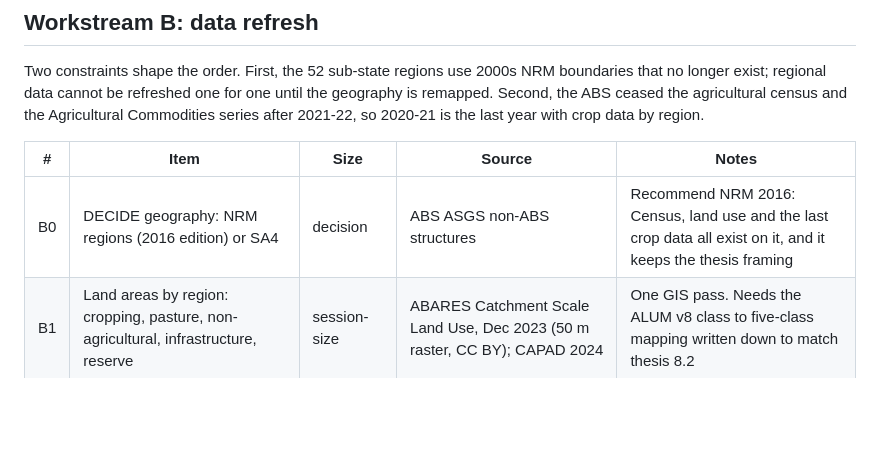
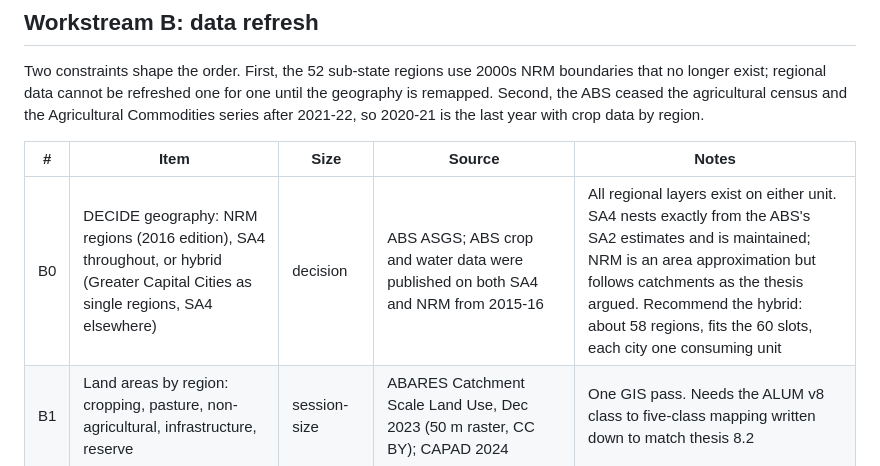
Before and after one commit to MurrayLane/carrying-capacity-dashboard, a Markdown page: SCOPE.md, the part around the change. Rendered like a GitHub page; blank space fills up the shorter version.

Commit message:
Scope: widen the geography decision to NRM, SA4 or a capital-city hybrid
Co-Authored-By: Claude Fable 5.1 <noreply@anthropic.com>
Claude-Session: https://claude.ai/code/session_01XXQBHdMaZdACmwVRXSVrPJ

```diff
--- a/SCOPE.md
+++ b/SCOPE.md
@@ -41,7 +41,7 @@ year with crop data by region.
 
 | # | Item | Size | Source | Notes |
 |---|------|------|--------|-------|
-| B0 | DECIDE geography: NRM regions (2016 edition) or SA4 | decision | ABS ASGS non-ABS structures | Recommend NRM 2016: Census, land use and the last crop data all exist on it, and it keeps the thesis framing |
+| B0 | DECIDE geography: NRM regions (2016 edition), SA4 throughout, or hybrid (Greater Capital Cities as single regions, SA4 elsewhere) | decision | ABS ASGS; ABS crop and water data were published on both SA4 and NRM from 2015-16 | All regional layers exist on either unit. SA4 nests exactly from the ABS's SA2 estimates and is maintained; NRM is an area approximation but follows catchments as the thesis argued. Recommend the hybrid: about 58 regions, fits the 60 slots, each city one consuming unit |
 | B1 | Land areas by region: cropping, pasture, non-agricultural, infrastructure, reserve | session-size | ABARES Catchment Scale Land Use, Dec 2023 (50 m raster, CC BY); CAPAD 2024 | One GIS pass. Needs the ALUM v8 class to five-class mapping written down to match thesis 8.2 |
 | B2 | Population by region | quick | 2021 Census by NRM region, or 2024-25 ERP aggregated from SA2 | Replaces 2011 figures that were partly from a 2007 journal article |
 | B3 | Crop yields, about 140 commodities by region, five-year average | session-size, the largest row | ABS Agricultural Commodities 2016-17 to 2020-21 by NRM region | Commodity names changed; missing cells use the thesis equation (national yield x regional cereal ratio); re-apply the dryland adjustment recorded in the workbook log |
```
